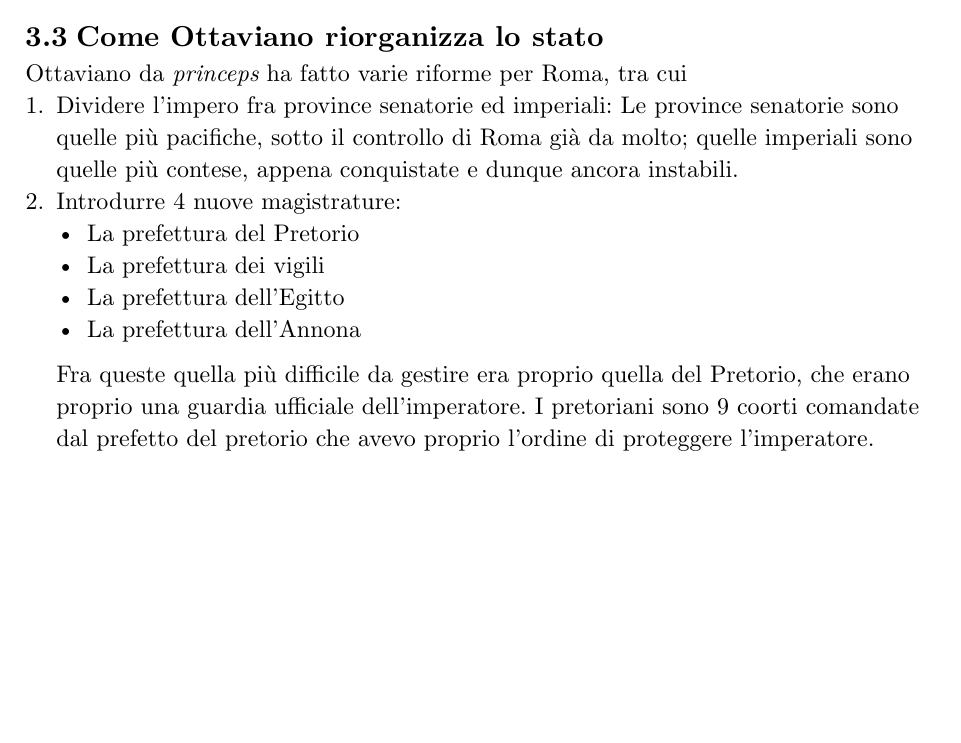
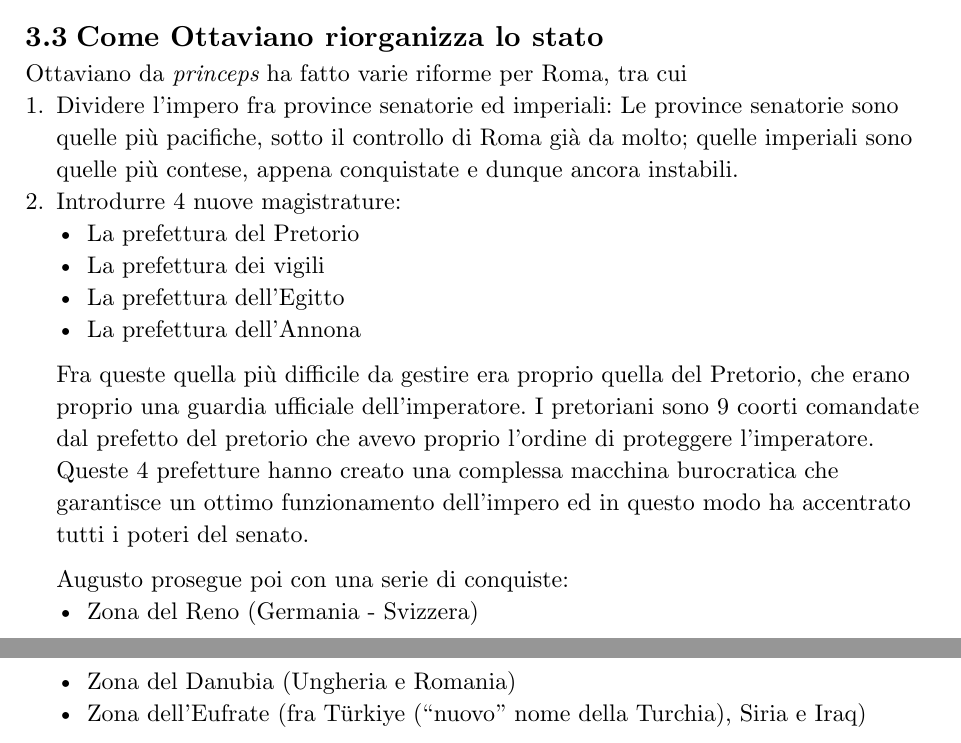
Before and after one commit to BiagiiM/Appunti-Latino-2, a Typst document (Main.typ, which reads Argomenti/Età Augustea.typ): part of page 17 of 17 before the commit and two parts of pages 17 and 18 of 18 after it, the two joined at a grey line, cut so that both start at the same text, the shorter picture padded with empty space. Compiled offline with Typst 0.15.

Commit message:
Update Età Augustea.typ

```diff
--- a/Argomenti/Età Augustea.typ
+++ b/Argomenti/Età Augustea.typ
@@ -46,4 +46,9 @@ Ottaviano da _princeps_ ha fatto varie riforme per Roma, tra cui
   - La prefettura dei vigili
   - La prefettura dell'Egitto
   - La prefettura dell'Annona
-  Fra queste quella più difficile da gestire era proprio quella del Pretorio, che erano proprio una guardia ufficiale dell'imperatore. I pretoriani sono 9 coorti comandate dal prefetto del pretorio che avevo proprio l'ordine di proteggere l'imperatore.
+  Fra queste quella più difficile da gestire era proprio quella del Pretorio, che erano proprio una guardia ufficiale dell'imperatore. I pretoriani sono 9 coorti comandate dal prefetto del pretorio che avevo proprio l'ordine di proteggere l'imperatore. Queste 4 prefetture hanno creato una complessa macchina burocratica che garantisce un ottimo funzionamento dell'impero ed in questo modo ha accentrato tutti i poteri del senato.
+
+  Augusto prosegue poi con una serie di conquiste:
+  - Zona del Reno (Germania - Svizzera)
+  - Zona del Danubia (Ungheria e Romania)
+  - Zona dell'Eufrate (fra Türkiye ("nuovo" nome della Turchia), Siria e Iraq)
```
